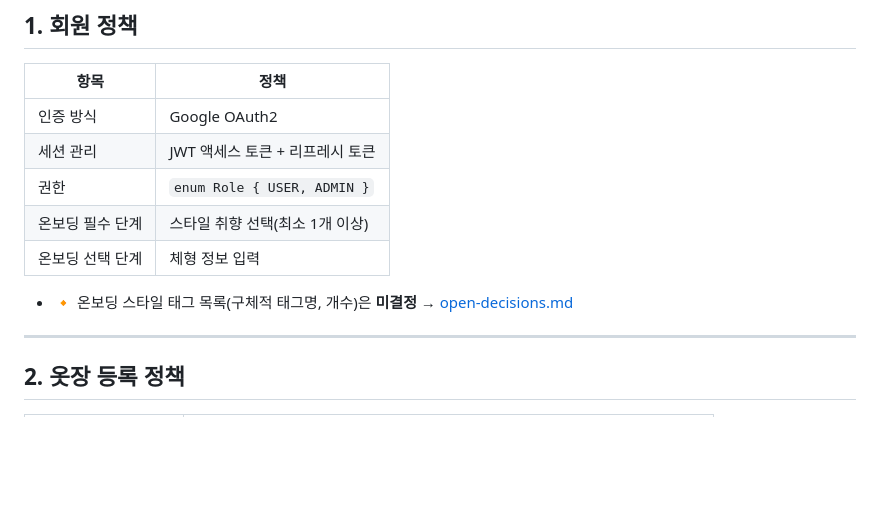
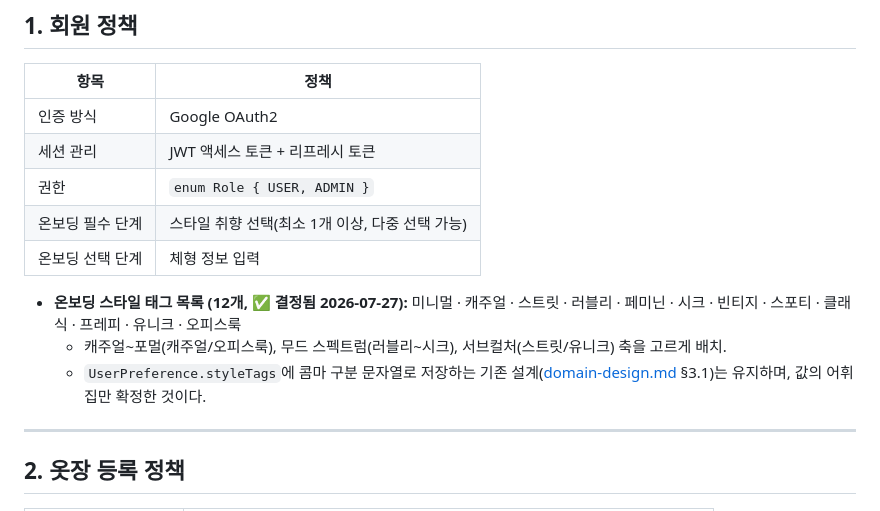
Before and after one commit to wldnjs12/TrendFit, a Markdown page: docs/service-policy.md, the part around the change. Rendered like a GitHub page; blank space fills up the shorter version.

Commit message:
docs: A7(온보딩 스타일 태그 목록) 12개로 확정
미니멀·캐주얼·스트릿·러블리·페미닌·시크·빈티지·스포티·클래식·프레피·유니크·
오피스룩 12개로 확정하고 service-policy.md/open-decisions.md를 갱신한다.
저장 방식(UserPreference.styleTags 콤마 구분 문자열)은 기존 설계를 유지하며,
값의 어휘집만 확정한 것이므로 코드 변경은 없다.

Co-Authored-By: Claude Sonnet 5 <noreply@anthropic.com>

```diff
--- a/docs/service-policy.md
+++ b/docs/service-policy.md
@@ -13,10 +13,13 @@ TrendFit의 정책을 회원 / 옷장 / 트렌드 수집 / 추천 / 구매 연
 | 인증 방식 | Google OAuth2 |
 | 세션 관리 | JWT 액세스 토큰 + 리프레시 토큰 |
 | 권한 | `enum Role { USER, ADMIN }` |
-| 온보딩 필수 단계 | 스타일 취향 선택(최소 1개 이상) |
+| 온보딩 필수 단계 | 스타일 취향 선택(최소 1개 이상, 다중 선택 가능) |
 | 온보딩 선택 단계 | 체형 정보 입력 |
 
-- 🔸 온보딩 스타일 태그 목록(구체적 태그명, 개수)은 **미결정** → [open-decisions.md](open-decisions.md)
+- **온보딩 스타일 태그 목록 (12개, ✅ 결정됨 2026-07-27):**
+  미니멀 · 캐주얼 · 스트릿 · 러블리 · 페미닌 · 시크 · 빈티지 · 스포티 · 클래식 · 프레피 · 유니크 · 오피스룩
+  - 캐주얼~포멀(캐주얼/오피스룩), 무드 스펙트럼(러블리~시크), 서브컬처(스트릿/유니크) 축을 고르게 배치.
+  - `UserPreference.styleTags`에 콤마 구분 문자열로 저장하는 기존 설계([domain-design.md](domain-design.md) §3.1)는 유지하며, 값의 어휘집만 확정한 것이다.
 
 ---
 
```
Also changed, not shown: docs/open-decisions.md (+3 -1 lines).
